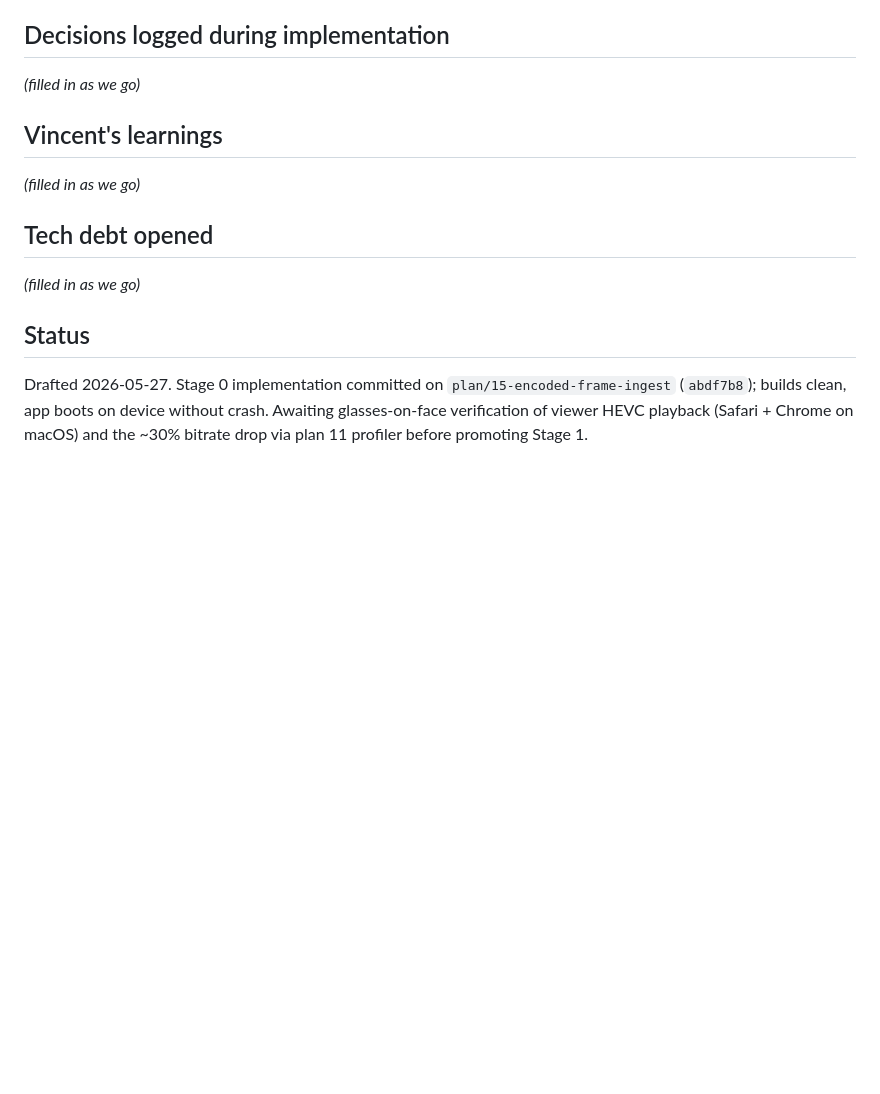
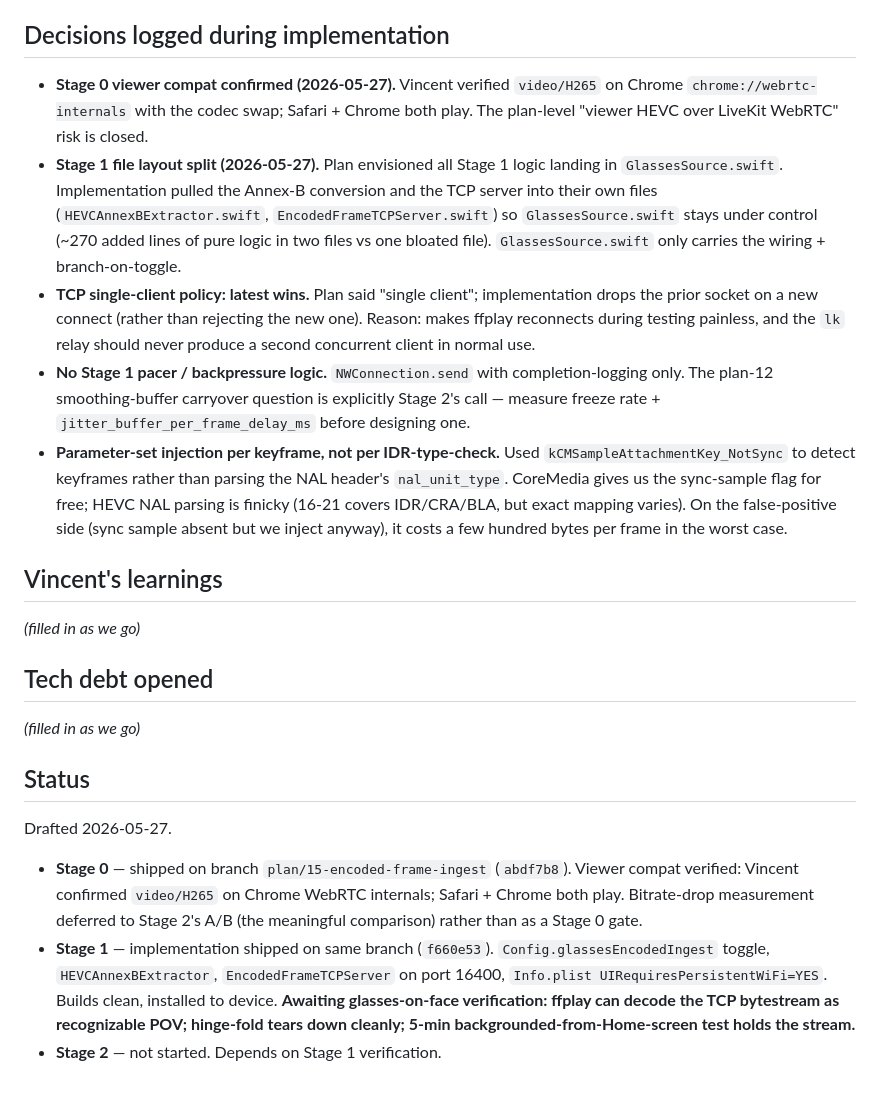
Before and after one commit to vinidlidoo/waza-proto, a Markdown page: plans/active/15-encoded-frame-ingest.md, the part around the change. Rendered like a GitHub page; blank space fills up the shorter version.

Commit message:
docs(plan-15): log stage 0 + 1 status and key decisions

```diff
--- a/plans/active/15-encoded-frame-ingest.md
+++ b/plans/active/15-encoded-frame-ingest.md
@@ -119,7 +119,11 @@ No Go code in this repo — `lk` is invoked from the command line.
 
 ## Decisions logged during implementation
 
-*(filled in as we go)*
+- **Stage 0 viewer compat confirmed (2026-05-27).** Vincent verified `video/H265` on Chrome `chrome://webrtc-internals` with the codec swap; Safari + Chrome both play. The plan-level "viewer HEVC over LiveKit WebRTC" risk is closed.
+- **Stage 1 file layout split (2026-05-27).** Plan envisioned all Stage 1 logic landing in `GlassesSource.swift`. Implementation pulled the Annex-B conversion and the TCP server into their own files (`HEVCAnnexBExtractor.swift`, `EncodedFrameTCPServer.swift`) so `GlassesSource.swift` stays under control (~270 added lines of pure logic in two files vs one bloated file). `GlassesSource.swift` only carries the wiring + branch-on-toggle.
+- **TCP single-client policy: latest wins.** Plan said "single client"; implementation drops the prior socket on a new connect (rather than rejecting the new one). Reason: makes ffplay reconnects during testing painless, and the `lk` relay should never produce a second concurrent client in normal use.
+- **No Stage 1 pacer / backpressure logic.** `NWConnection.send` with completion-logging only. The plan-12 smoothing-buffer carryover question is explicitly Stage 2's call — measure freeze rate + `jitter_buffer_per_frame_delay_ms` before designing one.
+- **Parameter-set injection per keyframe, not per IDR-type-check.** Used `kCMSampleAttachmentKey_NotSync` to detect keyframes rather than parsing the NAL header's `nal_unit_type`. CoreMedia gives us the sync-sample flag for free; HEVC NAL parsing is finicky (16-21 covers IDR/CRA/BLA, but exact mapping varies). On the false-positive side (sync sample absent but we inject anyway), it costs a few hundred bytes per frame in the worst case.
 
 ## Vincent's learnings
 
@@ -131,4 +135,8 @@ No Go code in this repo — `lk` is invoked from the command line.
 
 ## Status
 
-Drafted 2026-05-27. Stage 0 implementation committed on `plan/15-encoded-frame-ingest` (`abdf7b8`); builds clean, app boots on device without crash. Awaiting glasses-on-face verification of viewer HEVC playback (Safari + Chrome on macOS) and the ~30% bitrate drop via plan 11 profiler before promoting Stage 1.
+Drafted 2026-05-27.
+
+- **Stage 0** — shipped on branch `plan/15-encoded-frame-ingest` (`abdf7b8`). Viewer compat verified: Vincent confirmed `video/H265` on Chrome WebRTC internals; Safari + Chrome both play. Bitrate-drop measurement deferred to Stage 2's A/B (the meaningful comparison) rather than as a Stage 0 gate.
+- **Stage 1** — implementation shipped on same branch (`f660e53`). `Config.glassesEncodedIngest` toggle, `HEVCAnnexBExtractor`, `EncodedFrameTCPServer` on port 16400, `Info.plist UIRequiresPersistentWiFi=YES`. Builds clean, installed to device. **Awaiting glasses-on-face verification: ffplay can decode the TCP bytestream as recognizable POV; hinge-fold tears down cleanly; 5-min backgrounded-from-Home-screen test holds the stream.**
+- **Stage 2** — not started. Depends on Stage 1 verification.
```
